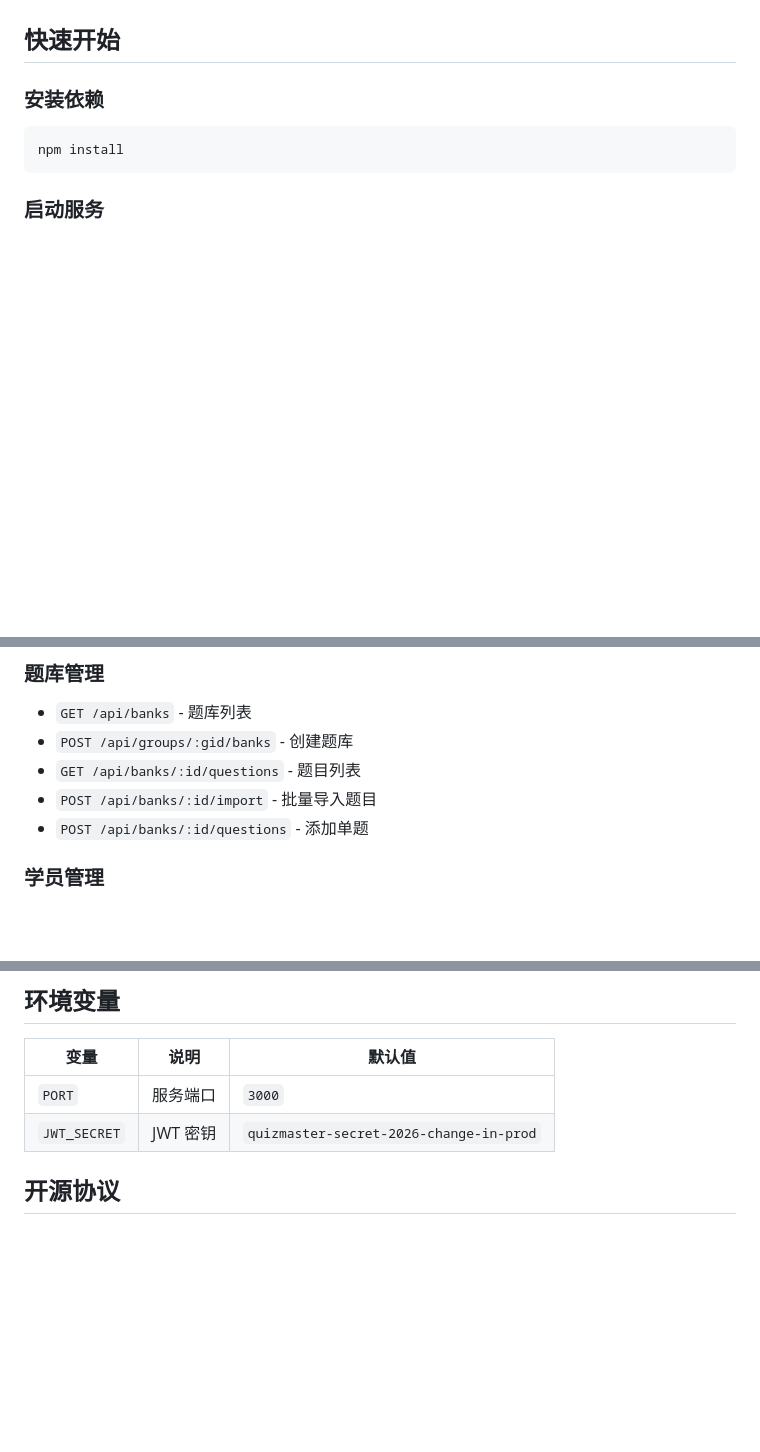
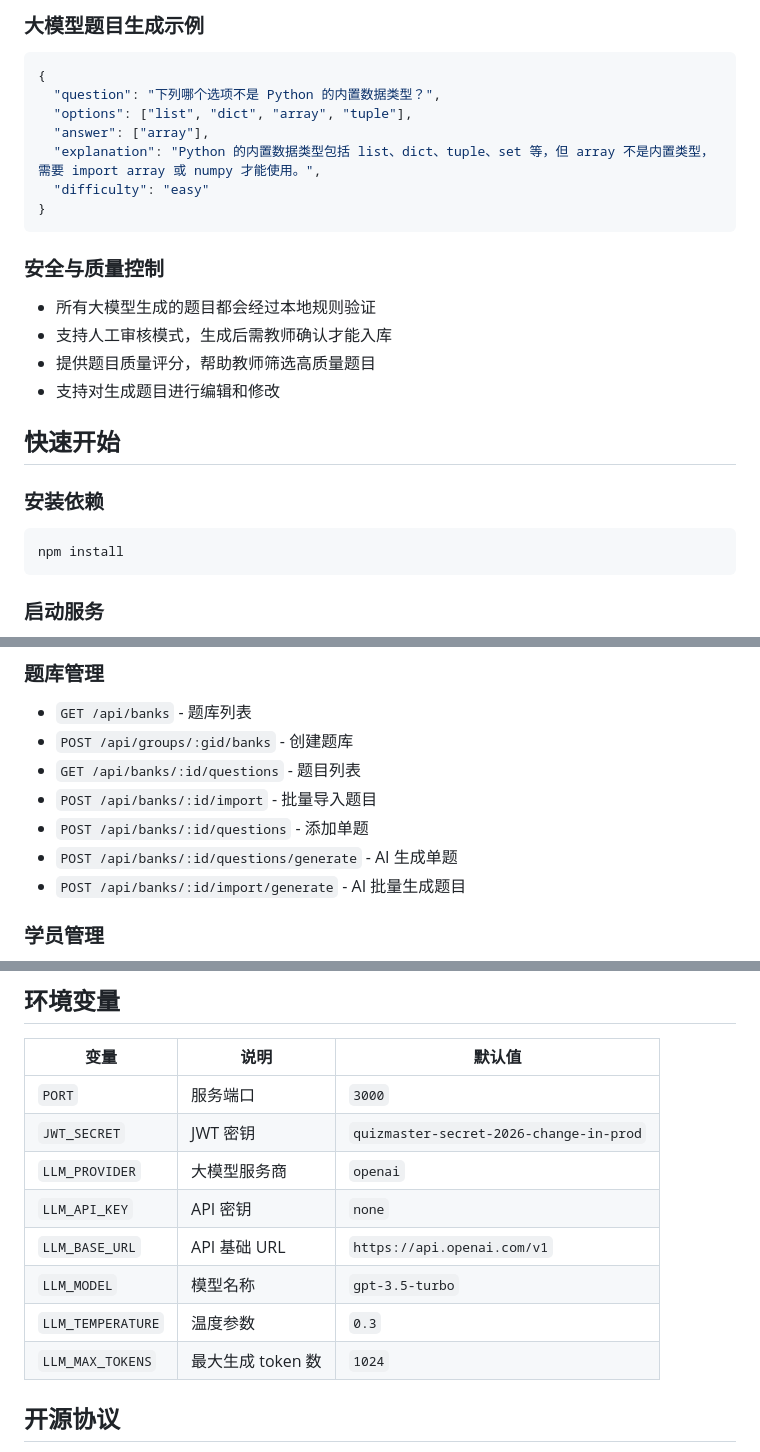
Before and after one commit to antilopenan-maker/my-quiz, a Markdown page: README.md, 3 parts joined by grey strips. Drawn GitHub-style; blank space fills up the shorter version.

Commit message:
docs: 更新 README，添加大模型 API 集成和使用说明

````diff
--- a/README.md
+++ b/README.md
@@ -41,3 +117,21 @@
+### 大模型题目生成示例
+
+```json
+{
+  "question": "下列哪个选项不是 Python 的内置数据类型？",
+  "options": ["list", "dict", "array", "tuple"],
+  "answer": ["array"],
+  "explanation": "Python 的内置数据类型包括 list、dict、tuple、set 等，但 array 不是内置类型，需要 import array 或 numpy 才能使用。",
+  "difficulty": "easy"
+}
+```
+
+### 安全与质量控制
+
+- 所有大模型生成的题目都会经过本地规则验证
+- 支持人工审核模式，生成后需教师确认才能入库
+- 提供题目质量评分，帮助教师筛选高质量题目
+- 支持对生成题目进行编辑和修改
 
 ## 快速开始
 
@@ -107,6 +201,8 @@ my-quiz/
 - `GET /api/banks/:id/questions` - 题目列表
 - `POST /api/banks/:id/import` - 批量导入题目
 - `POST /api/banks/:id/questions` - 添加单题
+- `POST /api/banks/:id/questions/generate` - AI 生成单题
+- `POST /api/banks/:id/import/generate` - AI 批量生成题目
 
 ### 学员管理
 - `GET /api/students` - 学员列表
@@ -128,6 +224,12 @@ my-quiz/
 |------|------|--------|
 | `PORT` | 服务端口 | `3000` |
 | `JWT_SECRET` | JWT 密钥 | `quizmaster-secret-2026-change-in-prod` |
+| `LLM_PROVIDER` | 大模型服务商 | `openai` |
+| `LLM_API_KEY` | API 密钥 | `none` |
+| `LLM_BASE_URL` | API 基础 URL | `https://api.openai.com/v1` |
+| `LLM_MODEL` | 模型名称 | `gpt-3.5-turbo` |
+| `LLM_TEMPERATURE` | 温度参数 | `0.3` |
+| `LLM_MAX_TOKENS` | 最大生成 token 数 | `1024` |
 
 ## 开源协议
 
````
Also changed, not shown: other parts of README.md (+76 -0 lines).
